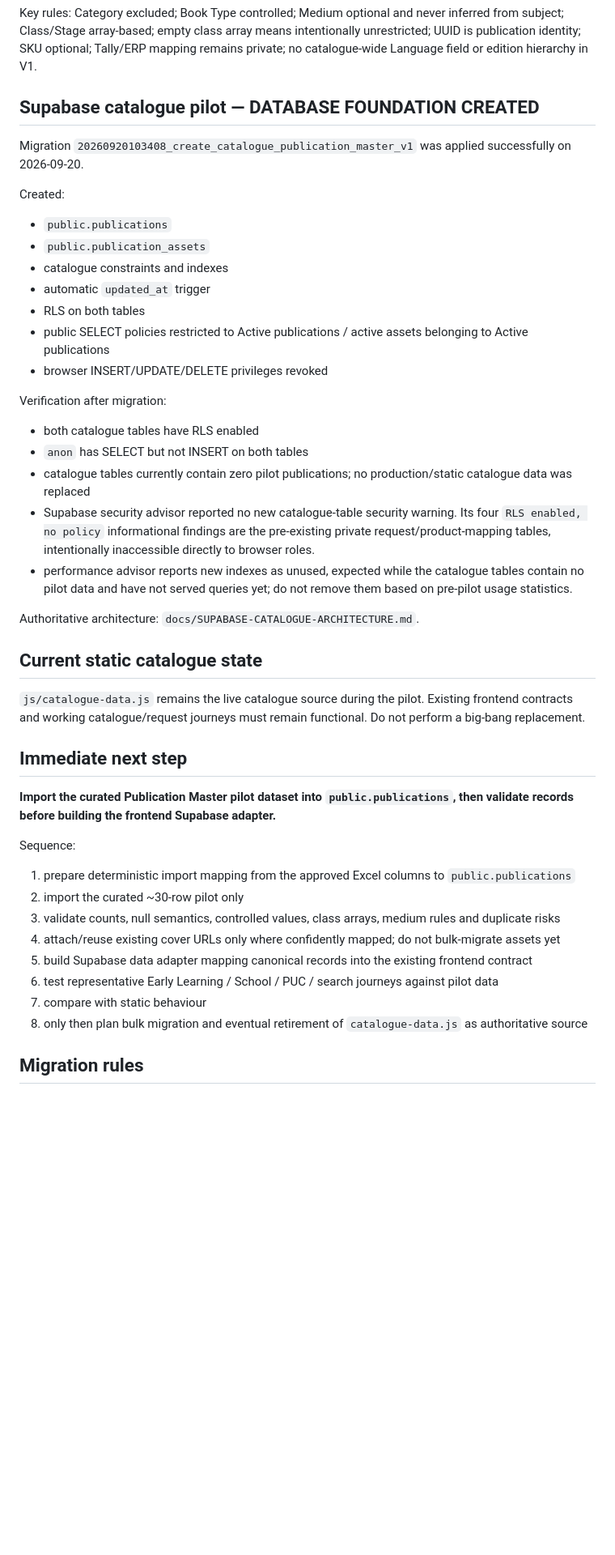
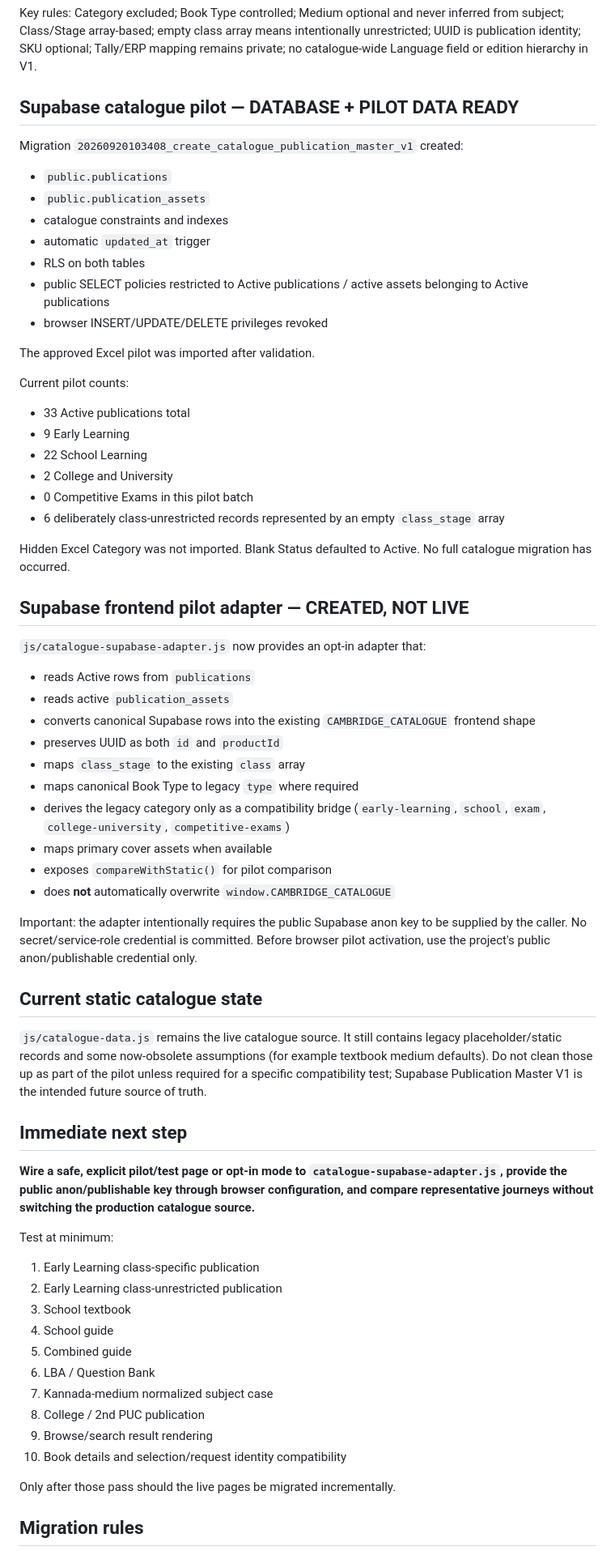
Before and after one commit to cpcbooks/digital-catalogue, a Markdown page: docs/PROJECT-STATE.md, the part around one of its changes. Shown at 81% size. Rendered like a GitHub page; blank space fills up the shorter version.

Commit message:
Update project state after catalogue pilot adapter

```diff
--- a/docs/PROJECT-STATE.md
+++ b/docs/PROJECT-STATE.md
@@ -63,11 +63,9 @@ Canonical fields:
 
 Key rules: Category excluded; Book Type controlled; Medium optional and never inferred from subject; Class/Stage array-based; empty class array means intentionally unrestricted; UUID is publication identity; SKU optional; Tally/ERP mapping remains private; no catalogue-wide Language field or edition hierarchy in V1.
 
-## Supabase catalogue pilot — DATABASE FOUNDATION CREATED
+## Supabase catalogue pilot — DATABASE + PILOT DATA READY
 
-Migration `20260920103408_create_catalogue_publication_master_v1` was applied successfully on 2026-09-20.
-
-Created:
+Migration `20260920103408_create_catalogue_publication_master_v1` created:
 
 - `public.publications`
 - `public.publication_assets`
@@ -77,34 +75,58 @@ Created:
 - public SELECT policies restricted to Active publications / active assets belonging to Active publications
 - browser INSERT/UPDATE/DELETE privileges revoked
 
-Verification after migration:
+The approved Excel pilot was imported after validation.
 
-- both catalogue tables have RLS enabled
-- `anon` has SELECT but not INSERT on both tables
-- catalogue tables currently contain zero pilot publications; no production/static catalogue data was replaced
-- Supabase security advisor reported no new catalogue-table security warning. Its four `RLS enabled, no policy` informational findings are the pre-existing private request/product-mapping tables, intentionally inaccessible directly to browser roles.
-- performance advisor reports new indexes as unused, expected while the catalogue tables contain no pilot data and have not served queries yet; do not remove them based on pre-pilot usage statistics.
+Current pilot counts:
 
-Authoritative architecture: `docs/SUPABASE-CATALOGUE-ARCHITECTURE.md`.
+- 33 Active publications total
+- 9 Early Learning
+- 22 School Learning
+- 2 College and University
+- 0 Competitive Exams in this pilot batch
+- 6 deliberately class-unrestricted records represented by an empty `class_stage` array
+
+Hidden Excel Category was not imported. Blank Status defaulted to Active. No full catalogue migration has occurred.
+
+## Supabase frontend pilot adapter — CREATED, NOT LIVE
+
+`js/catalogue-supabase-adapter.js` now provides an opt-in adapter that:
+
+- reads Active rows from `publications`
+- reads active `publication_assets`
+- converts canonical Supabase rows into the existing `CAMBRIDGE_CATALOGUE` frontend shape
+- preserves UUID as both `id` and `productId`
+- maps `class_stage` to the existing `class` array
+- maps canonical Book Type to legacy `type` where required
+- derives the legacy category only as a compatibility bridge (`early-learning`, `school`, `exam`, `college-university`, `competitive-exams`)
+- maps primary cover assets when available
+- exposes `compareWithStatic()` for pilot comparison
+- does **not** automatically overwrite `window.CAMBRIDGE_CATALOGUE`
+
+Important: the adapter intentionally requires the public Supabase anon key to be supplied by the caller. No secret/service-role credential is committed. Before browser pilot activation, use the project's public anon/publishable credential only.
 
 ## Current static catalogue state
 
-`js/catalogue-data.js` remains the live catalogue source during the pilot. Existing frontend contracts and working catalogue/request journeys must remain functional. Do not perform a big-bang replacement.
+`js/catalogue-data.js` remains the live catalogue source. It still contains legacy placeholder/static records and some now-obsolete assumptions (for example textbook medium defaults). Do not clean those up as part of the pilot unless required for a specific compatibility test; Supabase Publication Master V1 is the intended future source of truth.
 
 ## Immediate next step
 
-**Import the curated Publication Master pilot dataset into `public.publications`, then validate records before building the frontend Supabase adapter.**
+**Wire a safe, explicit pilot/test page or opt-in mode to `catalogue-supabase-adapter.js`, provide the public anon/publishable key through browser configuration, and compare representative journeys without switching the production catalogue source.**
 
-Sequence:
+Test at minimum:
 
-1. prepare deterministic import mapping from the approved Excel columns to `public.publications`
-2. import the curated ~30-row pilot only
-3. validate counts, null semantics, controlled values, class arrays, medium rules and duplicate risks
-4. attach/reuse existing cover URLs only where confidently mapped; do not bulk-migrate assets yet
-5. build Supabase data adapter mapping canonical records into the existing frontend contract
-6. test representative Early Learning / School / PUC / search journeys against pilot data
-7. compare with static behaviour
-8. only then plan bulk migration and eventual retirement of `catalogue-data.js` as authoritative source
+1. Early Learning class-specific publication
+2. Early Learning class-unrestricted publication
+3. School textbook
+4. School guide
+5. Combined guide
+6. LBA / Question Bank
+7. Kannada-medium normalized subject case
+8. College / 2nd PUC publication
+9. Browse/search result rendering
+10. Book details and selection/request identity compatibility
+
+Only after those pass should the live pages be migrated incrementally.
 
 ## Migration rules
 
```
Also changed, not shown: other parts of docs/PROJECT-STATE.md (+2 -1 lines).
